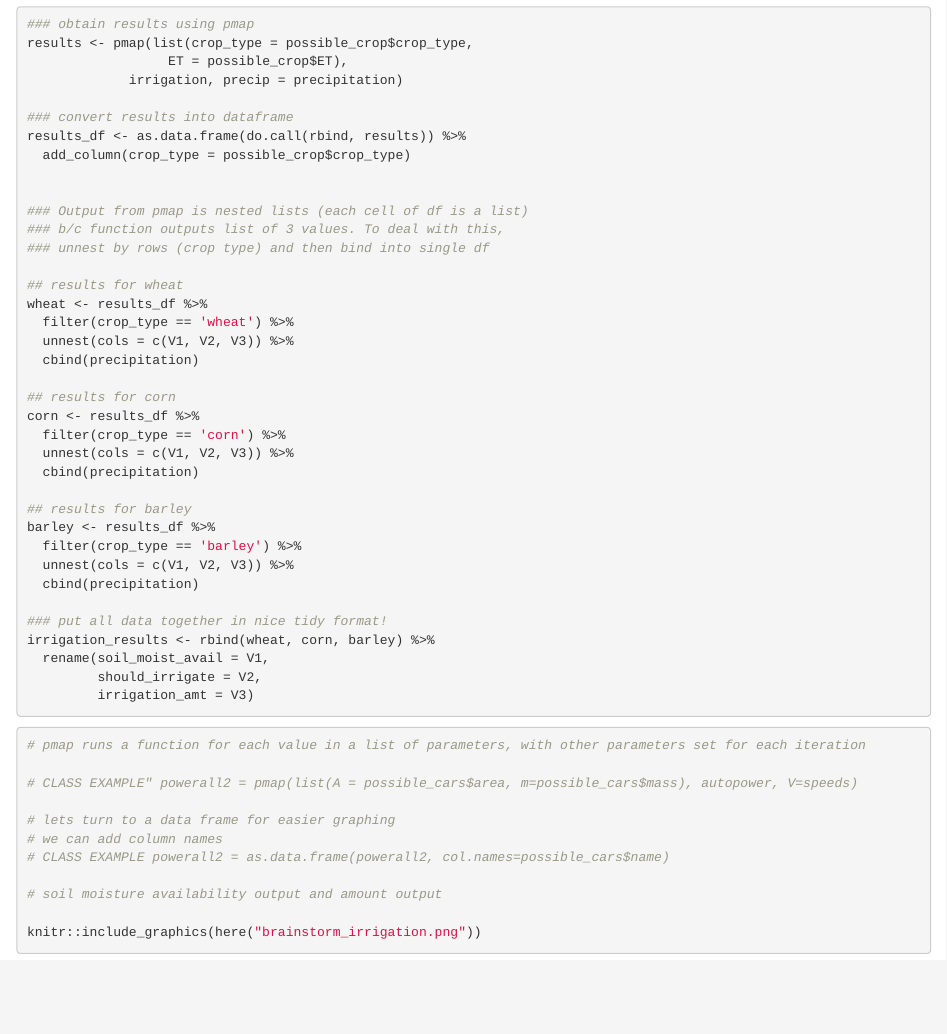
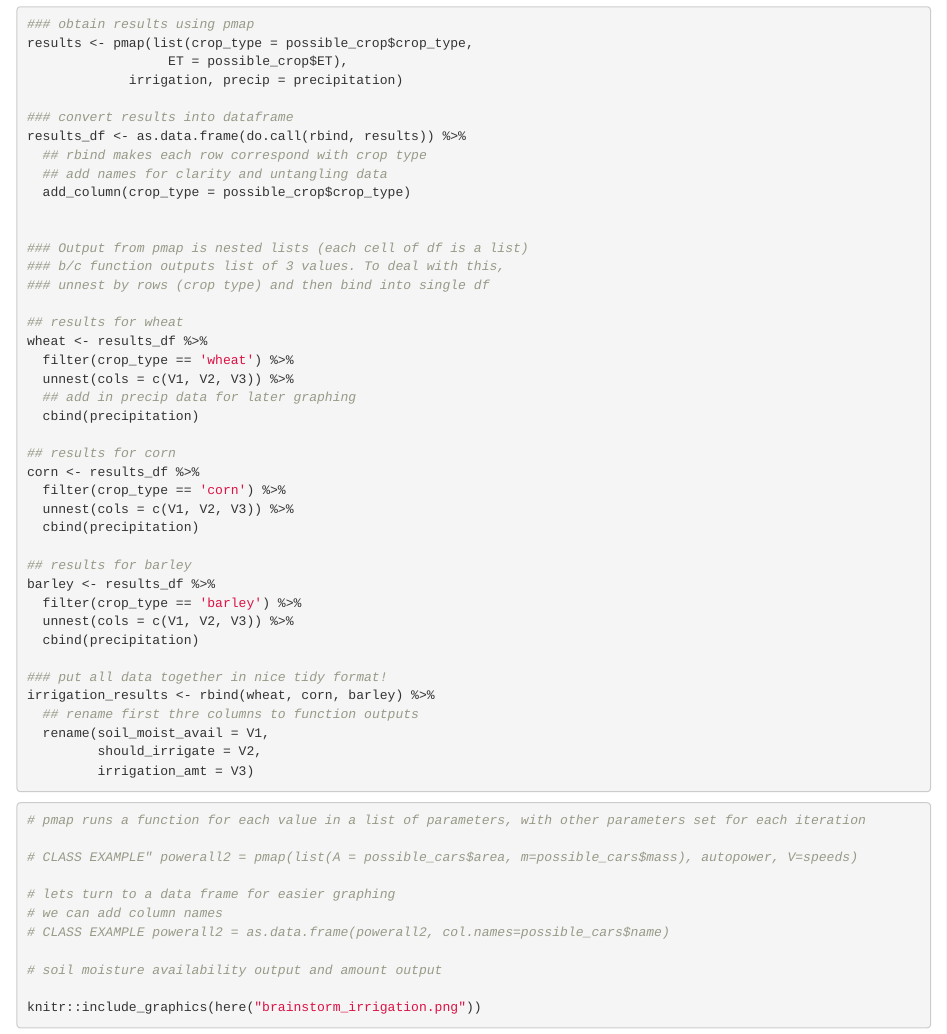
Before and after one commit to evawilson/ESM262, an R Markdown document (Assignments/Assignment 5 GROUP.Rmd): the page in a window 1100 px wide, from 1050 px down. Rendered offline with R 4.5, knitr and Pandoc, with nearby package versions; code that draws random numbers runs with fixed seeds of ours.

Commit message:
some extra notes

```diff
--- a/Assignments/Assignment 5 GROUP.Rmd
+++ b/Assignments/Assignment 5 GROUP.Rmd
@@ -74,6 +74,8 @@ results <- pmap(list(crop_type = possible_crop$crop_type,
 
 ### convert results into dataframe
 results_df <- as.data.frame(do.call(rbind, results)) %>%
+  ## rbind makes each row correspond with crop type
+  ## add names for clarity and untangling data
   add_column(crop_type = possible_crop$crop_type)
 
 
@@ -85,6 +87,7 @@ results_df <- as.data.frame(do.call(rbind, results)) %>%
 wheat <- results_df %>%
   filter(crop_type == 'wheat') %>%
   unnest(cols = c(V1, V2, V3)) %>%
+  ## add in precip data for later graphing
   cbind(precipitation)
 
 ## results for corn
@@ -101,6 +104,7 @@ barley <- results_df %>%
 
 ### put all data together in nice tidy format!
 irrigation_results <- rbind(wheat, corn, barley) %>%
+  ## rename first thre columns to function outputs
   rename(soil_moist_avail = V1,
          should_irrigate = V2,
          irrigation_amt = V3)
```
